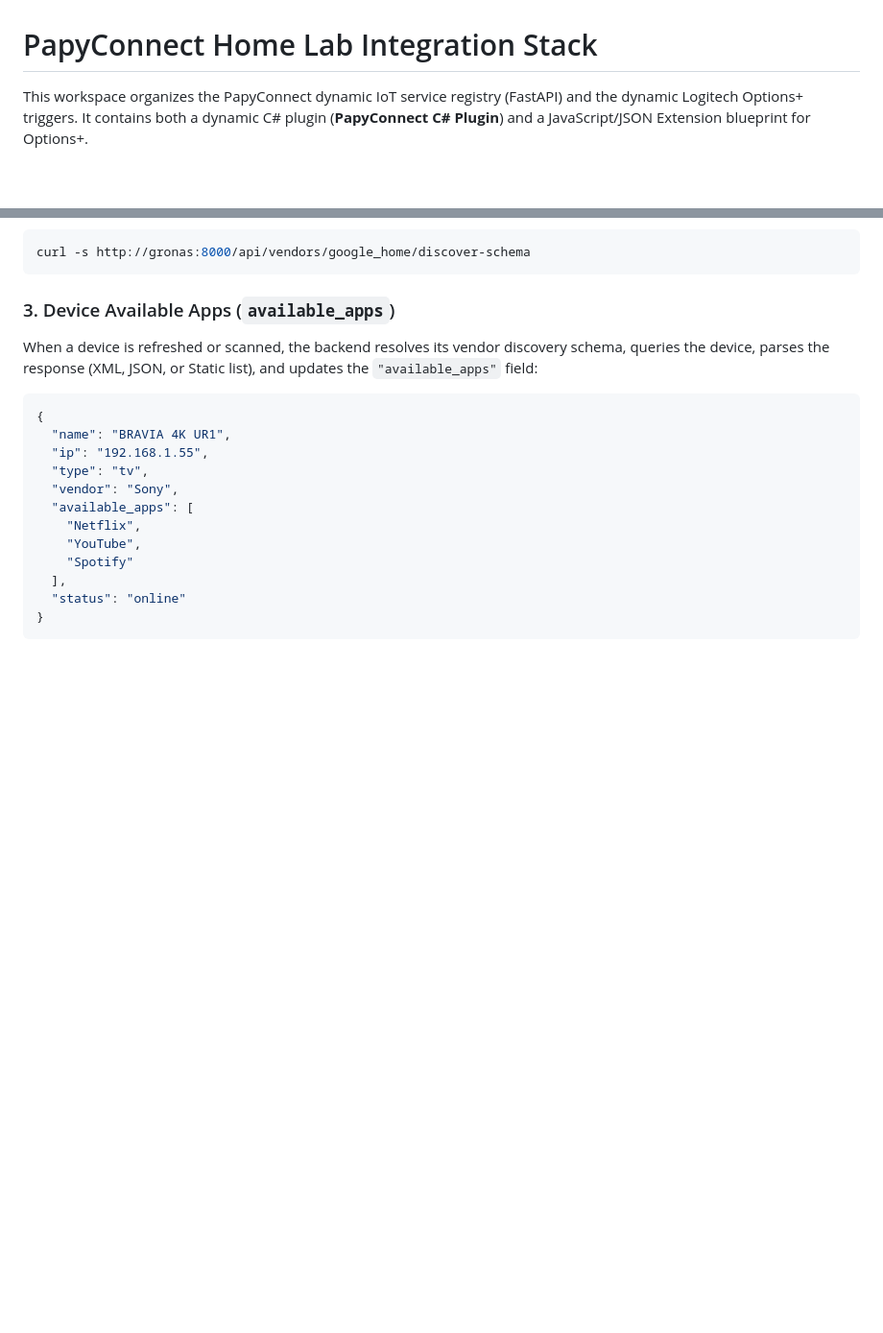
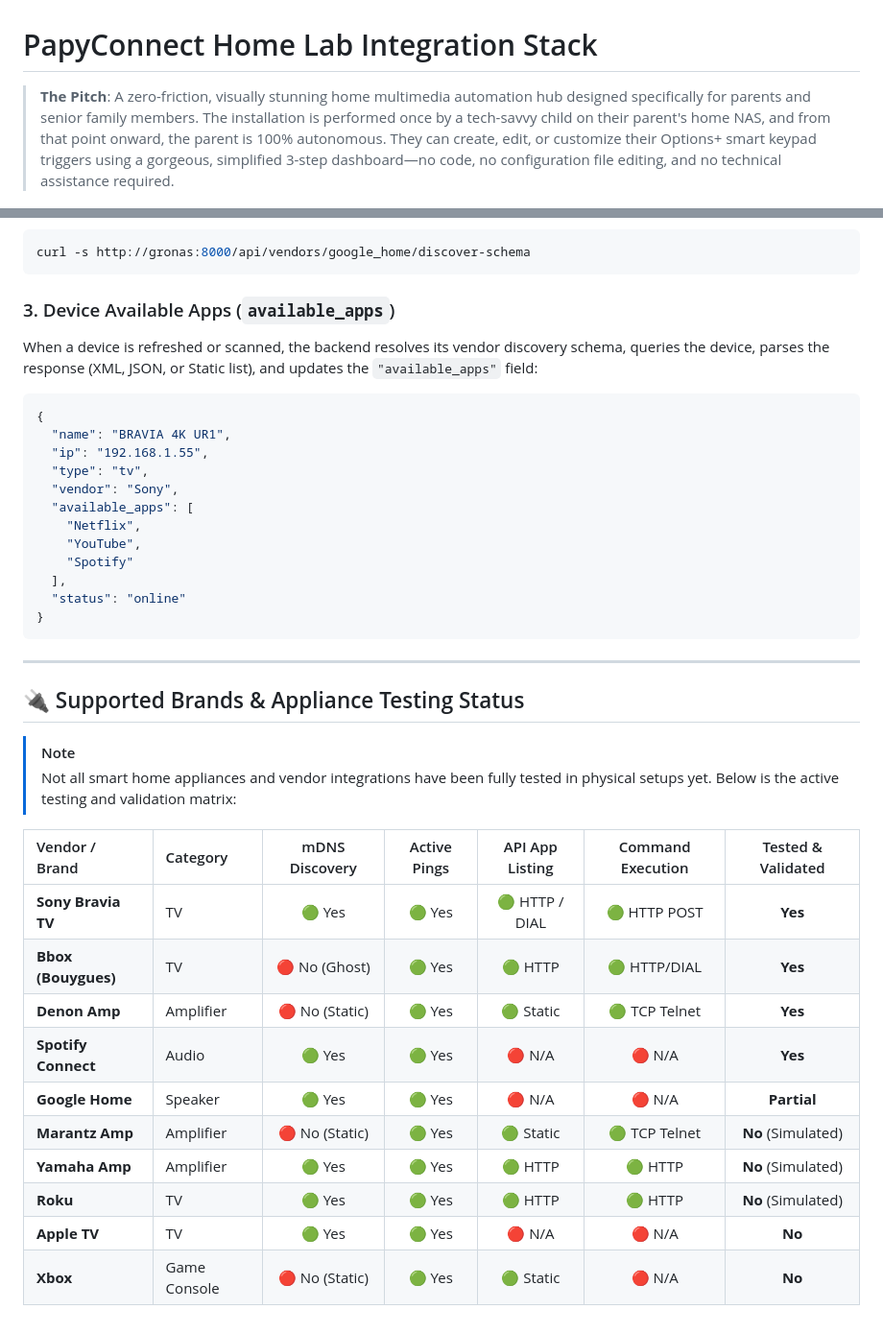
Before and after one commit to gnueole/papyconnect, a Markdown page: README.md, 2 parts joined by grey strips. Shown at 96% size. Rendered like a GitHub page; blank space fills up the shorter version.

Commit message:
docs: rewrite README with presales value pitch and vendor testing status table

````diff
--- a/README.md
+++ b/README.md
@@ -1,5 +1,5 @@
 # PapyConnect Home Lab Integration Stack
 
-This workspace organizes the PapyConnect dynamic IoT service registry (FastAPI) and the dynamic Logitech Options+ triggers. It contains both a dynamic C# plugin (**PapyConnect C# Plugin**) and a JavaScript/JSON Extension blueprint for Options+.
+> **The Pitch**: A zero-friction, visually stunning home multimedia automation hub designed specifically for parents and senior family members. The installation is performed once by a tech-savvy child on their parent's home NAS, and from that point onward, the parent is 100% autonomous. They can create, edit, or customize their Options+ smart keypad triggers using a gorgeous, simplified 3-step dashboard—no code, no configuration file editing, and no technical assistance required.
 
 ![PapyConnect Dashboard](images/main.png)
@@ -172,3 +190,23 @@ When a device is refreshed or scanned, the backend resolves its vendor discovery
   "status": "online"
 }
 ```
+
+---
+
+## 🔌 Supported Brands & Appliance Testing Status
+
+> [!NOTE]
+> Not all smart home appliances and vendor integrations have been fully tested in physical setups yet. Below is the active testing and validation matrix:
+
+| Vendor / Brand | Category | mDNS Discovery | Active Pings | API App Listing | Command Execution | Tested & Validated |
+| :--- | :--- | :---: | :---: | :---: | :---: | :---: |
+| **Sony Bravia TV** | TV | 🟢 Yes | 🟢 Yes | 🟢 HTTP / DIAL | 🟢 HTTP POST | **Yes** |
+| **Bbox (Bouygues)**| TV | 🔴 No (Ghost) | 🟢 Yes | 🟢 HTTP | 🟢 HTTP/DIAL | **Yes** |
+| **Denon Amp** | Amplifier | 🔴 No (Static) | 🟢 Yes | 🟢 Static | 🟢 TCP Telnet | **Yes** |
+| **Spotify Connect**| Audio | 🟢 Yes | 🟢 Yes | 🔴 N/A | 🔴 N/A | **Yes** |
+| **Google Home** | Speaker | 🟢 Yes | 🟢 Yes | 🔴 N/A | 🔴 N/A | **Partial** |
+| **Marantz Amp** | Amplifier | 🔴 No (Static) | 🟢 Yes | 🟢 Static | 🟢 TCP Telnet | **No** (Simulated) |
+| **Yamaha Amp** | Amplifier | 🟢 Yes | 🟢 Yes | 🟢 HTTP | 🟢 HTTP | **No** (Simulated) |
+| **Roku** | TV | 🟢 Yes | 🟢 Yes | 🟢 HTTP | 🟢 HTTP | **No** (Simulated) |
+| **Apple TV** | TV | 🟢 Yes | 🟢 Yes | 🔴 N/A | 🔴 N/A | **No** |
+| **Xbox** | Game Console| 🔴 No (Static) | 🟢 Yes | 🟢 Static | 🔴 N/A | **No** |
````
Also changed, not shown: other parts of README.md (+18 -0 lines).
